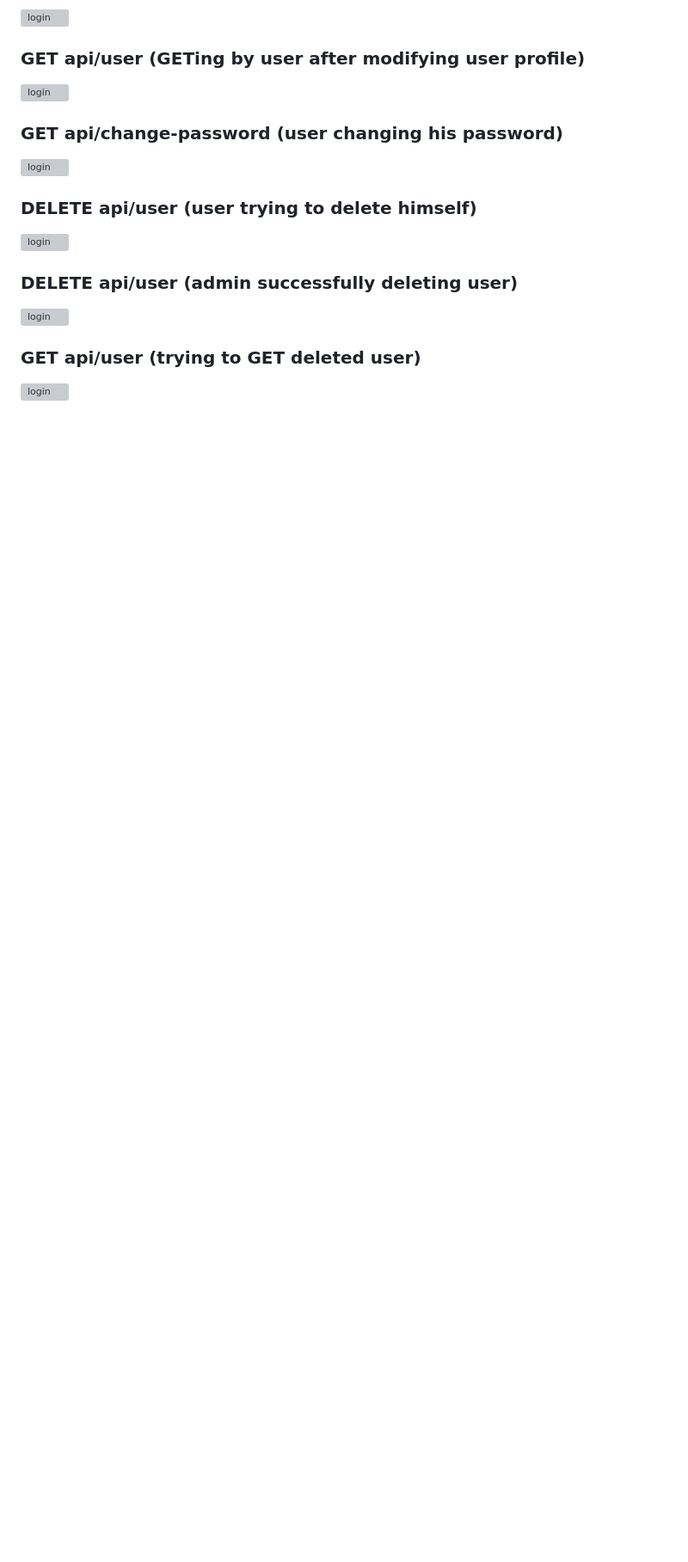
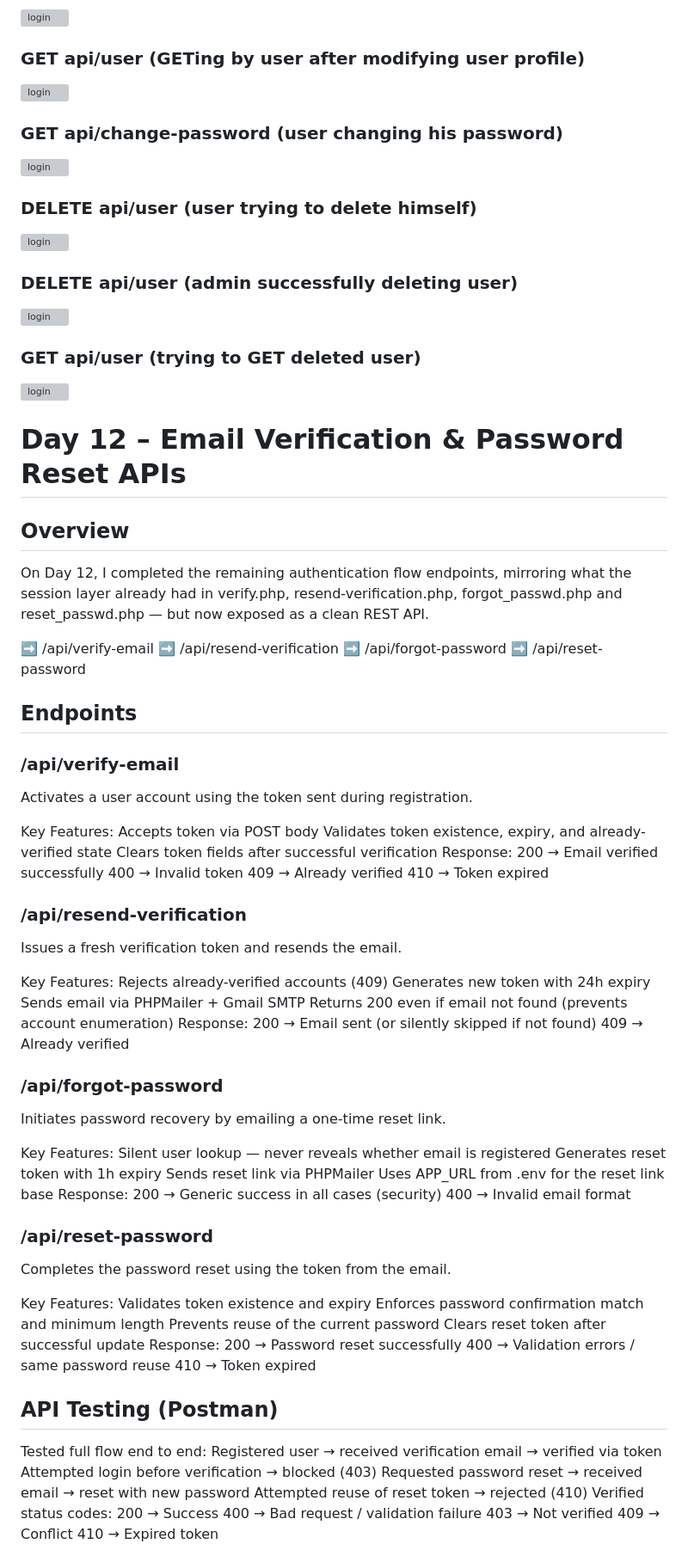
Before and after one commit to blackabdoul/mini-social-app, a Markdown page: Readme.md, the part around one of its changes. Shown at 86% size. Rendered like a GitHub page; blank space fills up the shorter version; grey boxes are pictures that could not be loaded.

```diff
--- a/Readme.md
+++ b/Readme.md
@@ -908,3 +908,80 @@ Validated responses for:
 
 ### GET api/user (trying to GET deleted user)
 ![login](./screenshots1/Screenshot_2026-03-28_22_14_51.png)
+
+# Day 12 – Email Verification & Password Reset APIs
+
+## Overview
+
+On Day 12, I completed the remaining authentication flow endpoints, mirroring what the session layer already had in verify.php, resend-verification.php, forgot_passwd.php and reset_passwd.php — but now exposed as a clean REST API.
+
+➡️ /api/verify-email
+➡️ /api/resend-verification
+➡️ /api/forgot-password
+➡️ /api/reset-password
+
+## Endpoints
+
+### /api/verify-email
+Activates a user account using the token sent during registration.
+
+Key Features:
+    Accepts token via POST body
+    Validates token existence, expiry, and already-verified state
+    Clears token fields after successful verification
+Response:
+    200 → Email verified successfully
+    400 → Invalid token
+    409 → Already verified
+    410 → Token expired
+
+### /api/resend-verification
+Issues a fresh verification token and resends the email.
+
+Key Features:
+    Rejects already-verified accounts (409)
+    Generates new token with 24h expiry
+    Sends email via PHPMailer + Gmail SMTP
+    Returns 200 even if email not found (prevents account enumeration)
+Response:
+    200 → Email sent (or silently skipped if not found)
+    409 → Already verified
+
+### /api/forgot-password
+Initiates password recovery by emailing a one-time reset link.
+
+Key Features:
+    Silent user lookup — never reveals whether email is registered
+    Generates reset token with 1h expiry
+    Sends reset link via PHPMailer
+    Uses APP_URL from .env for the reset link base
+Response:
+    200 → Generic success in all cases (security)
+    400 → Invalid email format
+
+### /api/reset-password
+Completes the password reset using the token from the email.
+
+Key Features:
+    Validates token existence and expiry
+    Enforces password confirmation match and minimum length
+    Prevents reuse of the current password
+    Clears reset token after successful update
+Response:
+    200 → Password reset successfully
+    400 → Validation errors / same password reuse
+    410 → Token expired
+
+## API Testing (Postman)
+Tested full flow end to end:
+    Registered user → received verification email → verified via token
+    Attempted login before verification → blocked (403)
+    Requested password reset → received email → reset with new password
+    Attempted reuse of reset token → rejected (410)
+Verified status codes:
+    200 → Success
+    400 → Bad request / validation failure
+    403 → Not verified
+    409 → Conflict
+    410 → Expired token
+
```
Also changed, not shown: other parts of Readme.md (+16 -0 lines).
